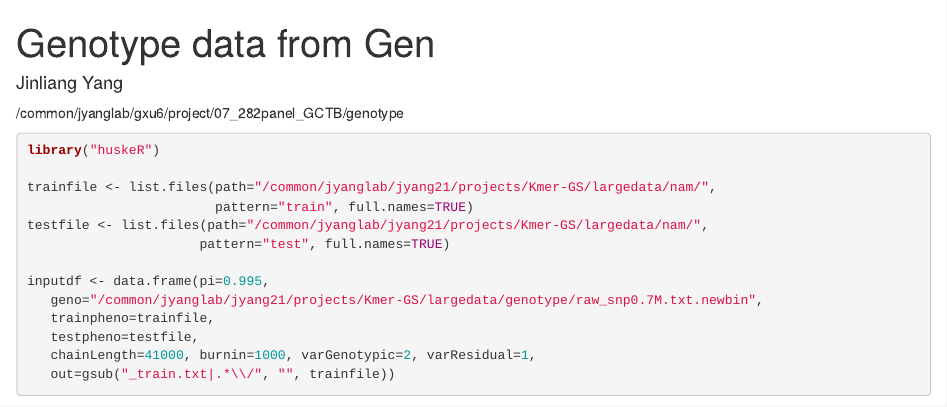
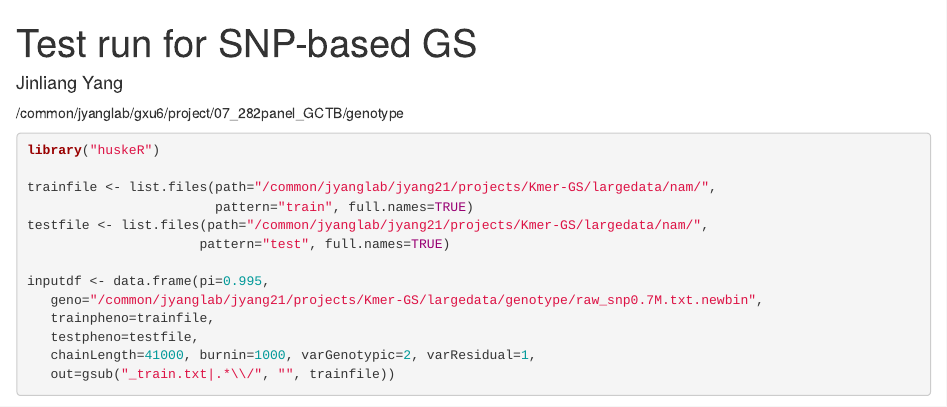
Before and after one commit to PlantG3/ZmKmerGWAS, an R Markdown document (kmerPrediction/profiling/1.C.1_GenSel_nam.Rmd): the page in a window 1100 px wide, from its top. Rendered offline with R 4.5, knitr and Pandoc, with nearby package versions; drawn as R Markdown's standard HTML page in place of the format the file asks for; some code elsewhere in the file could not run offline.

Commit message:
Update 1.C.1_GenSel_nam.Rmd
test run

```diff
--- a/kmerPrediction/profiling/1.C.1_GenSel_nam.Rmd
+++ b/kmerPrediction/profiling/1.C.1_GenSel_nam.Rmd
@@ -1,5 +1,5 @@
 ---
-title: "Genotype data from Gen"
+title: "Test run for SNP-based GS"
 output: NULL
 author: Jinliang Yang
 ---
```
